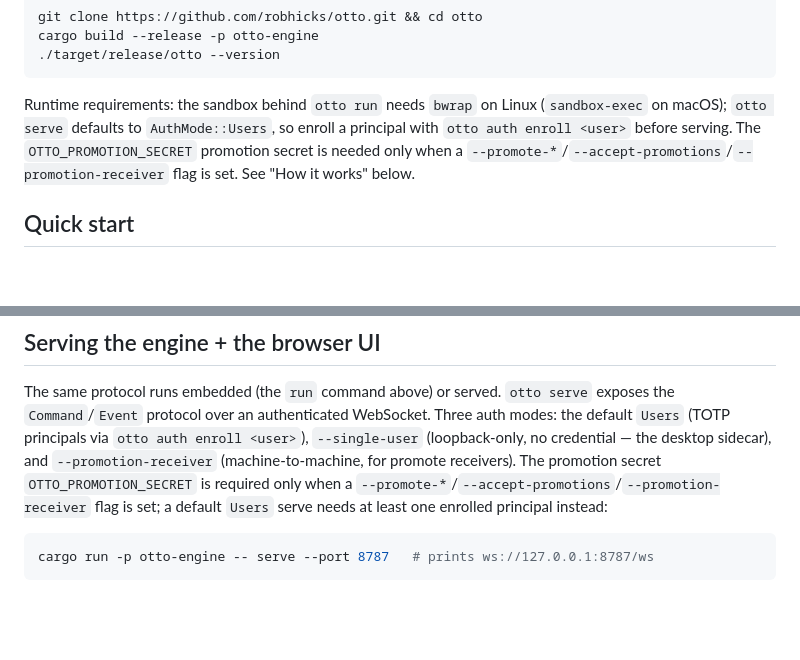
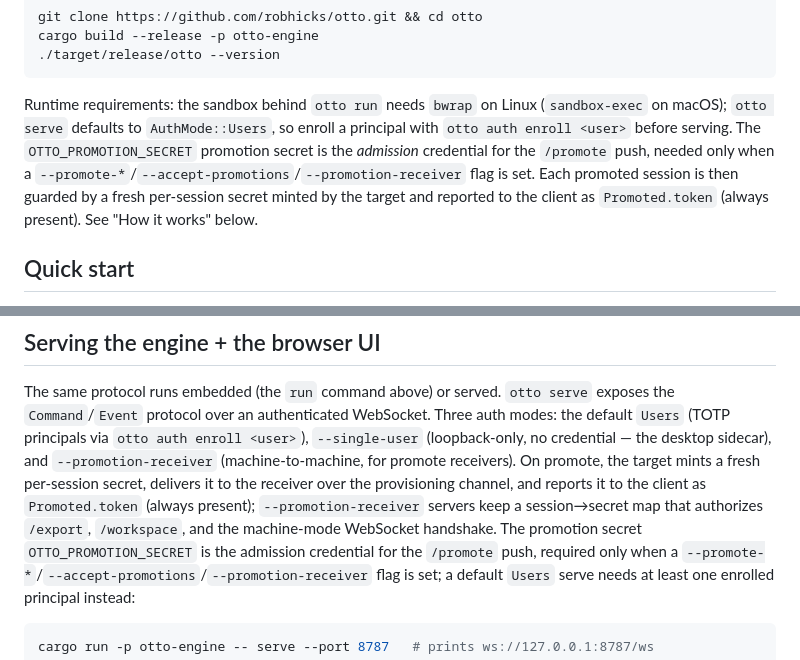
Before and after one commit to robhicks/otto, a Markdown page: README.md, 2 parts joined by grey strips. Drawn GitHub-style; blank space fills up the shorter version.

Commit message:
docs: describe per-session handover secrets and always-Some Promoted.token

```diff
--- a/README.md
+++ b/README.md
@@ -61,9 +61,11 @@ cargo build --release -p otto-engine
 
 Runtime requirements: the sandbox behind `otto run` needs `bwrap` on Linux (`sandbox-exec` on
 macOS); `otto serve` defaults to `AuthMode::Users`, so enroll a principal with
-`otto auth enroll <user>` before serving. The `OTTO_PROMOTION_SECRET` promotion secret is needed
-only when a `--promote-*`/`--accept-promotions`/`--promotion-receiver` flag is set. See "How it
-works" below.
+`otto auth enroll <user>` before serving. The `OTTO_PROMOTION_SECRET` promotion secret is the
+*admission* credential for the `/promote` push, needed only when a
+`--promote-*`/`--accept-promotions`/`--promotion-receiver` flag is set. Each promoted session is
+then guarded by a fresh per-session secret minted by the target and reported to the client as
+`Promoted.token` (always present). See "How it works" below.
 
 ## Quick start
 
@@ -133,7 +135,11 @@ The same protocol runs embedded (the `run` command above) or served. `otto serve
 `Command`/`Event` protocol over an authenticated WebSocket. Three auth modes: the default
 `Users` (TOTP principals via `otto auth enroll <user>`), `--single-user` (loopback-only, no
 credential — the desktop sidecar), and `--promotion-receiver` (machine-to-machine, for promote
-receivers). The promotion secret `OTTO_PROMOTION_SECRET` is required only when a
+receivers). On promote, the target mints a fresh per-session secret, delivers it to the receiver
+over the provisioning channel, and reports it to the client as `Promoted.token` (always present);
+`--promotion-receiver` servers keep a session→secret map that authorizes `/export`, `/workspace`,
+and the machine-mode WebSocket handshake. The promotion secret `OTTO_PROMOTION_SECRET` is the
+admission credential for the `/promote` push, required only when a
 `--promote-*`/`--accept-promotions`/`--promotion-receiver` flag is set; a default `Users` serve
 needs at least one enrolled principal instead:
 
```
Also changed, not shown: CLAUDE.md (+9 -4 lines).
